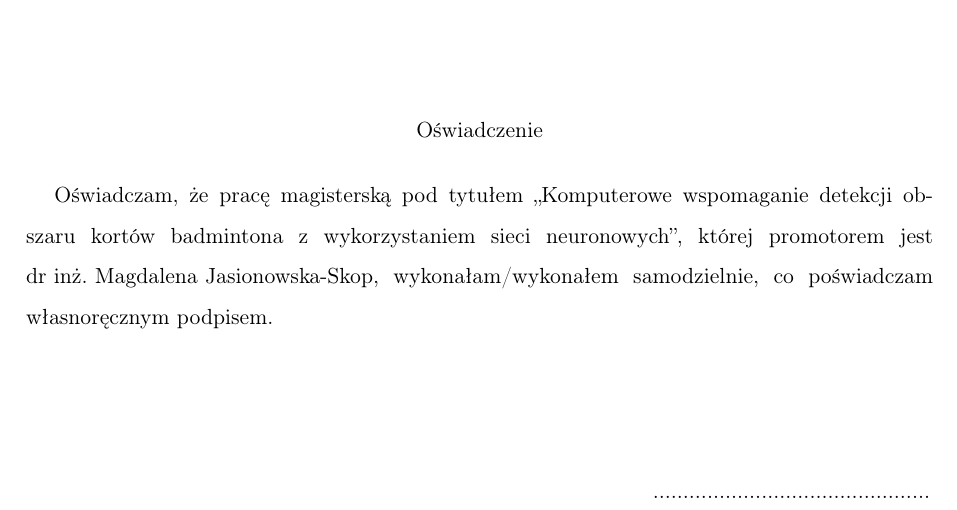
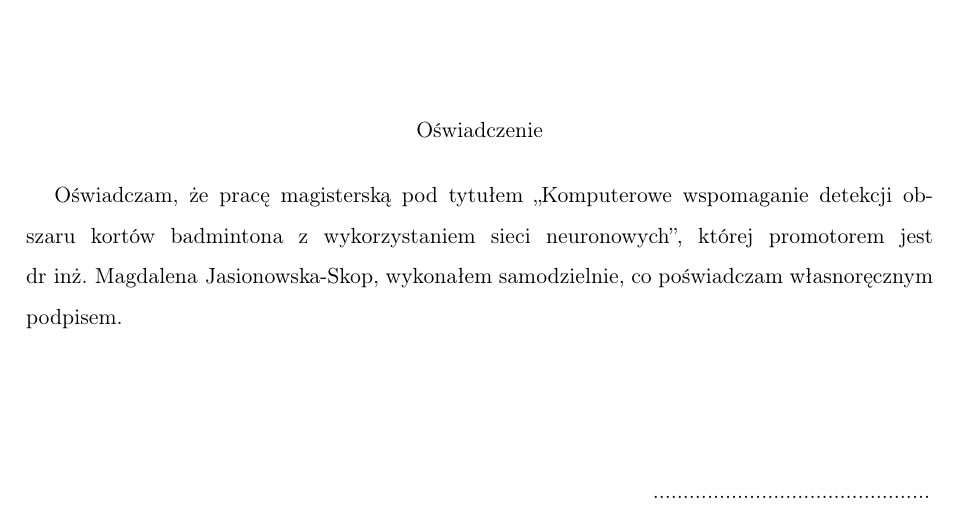
Before and after one commit to rzadp/badminton-monorepo, a LaTeX thesis (thesis/main.tex): part of page 7 of 17, cut so that both start at the same text. Compiled offline with pdfLaTeX.

Commit message:
wykonalam

```diff
--- a/thesis/main.tex
+++ b/thesis/main.tex
@@ -305,7 +305,7 @@ Oświadczenie
 \end{center}
 
 \indent Oświadczam, że pracę \type ką pod
-tytułem ,,\tytul '', której promotorem jest \supervisor , wykonałam/wykonałem
+tytułem ,,\tytul '', której promotorem jest \supervisor , wykonałem
 samodzielnie, co poświadczam własnoręcznym podpisem.
 \vspace{2cm}
 
```
